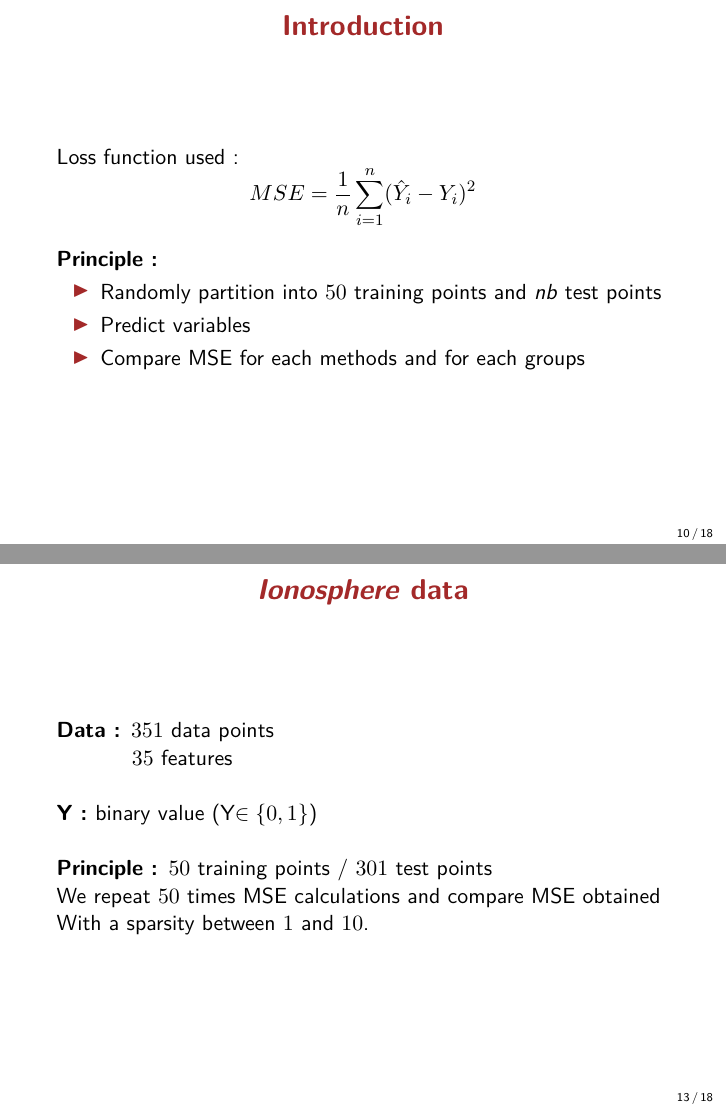
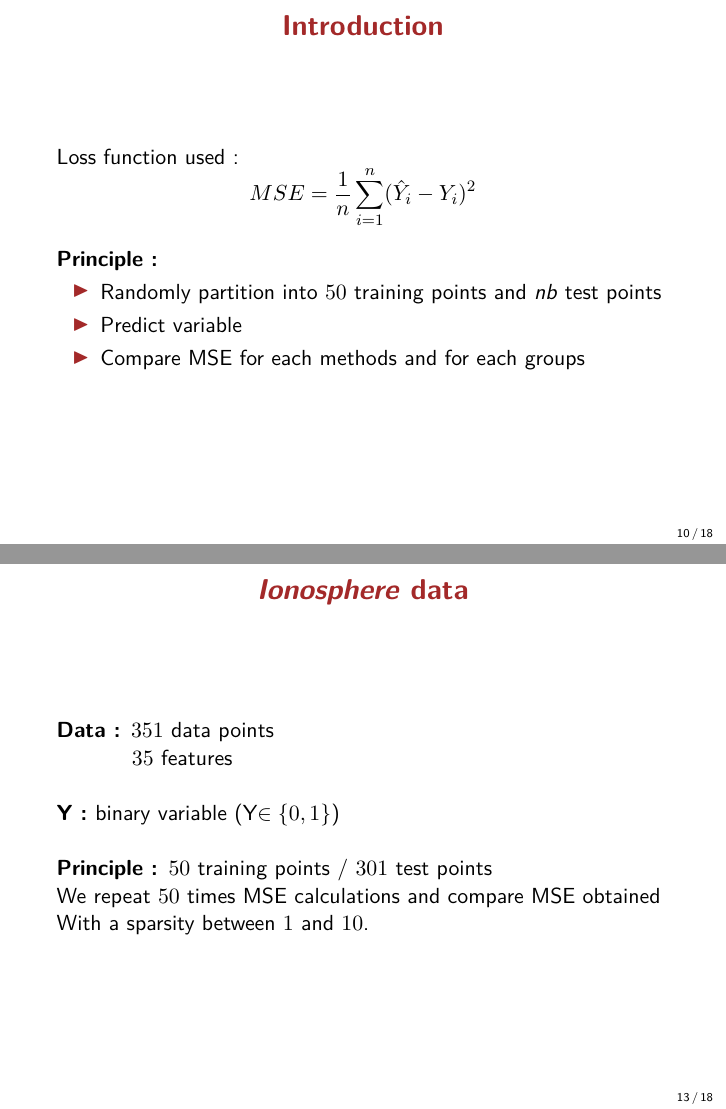
Before and after one commit to opheliecoiffier/LASSOvsFoBa, LaTeX slides (foba_beamer.tex): pages 18 and 21 of 26, joined at a grey line. The pictures show the PDF file foba_beamer.pdf that the author committed with the source.

Commit message:
correction_mistakes_beamer

```diff
--- a/foba_beamer.tex
+++ b/foba_beamer.tex
@@ -246,7 +246,7 @@ With a sparsity between $1$ and $10$.
 \textbf{Data : }$351$ data points\\
 \hspace{1.2cm}  $35$ features\\
 \vspace{0.5cm}
-\textbf{Y : }binary value (Y$\in \{0,1\}$)\\
+\textbf{Y : }binary variable (Y$\in \{0,1\}$)\\
 \vspace{0.5cm}
 \textbf{Principle : }$50$ training points / $301$ test points\\
 We repeat $50$ times MSE calculations and compare MSE obtained\\
```
Also changed, not shown: foba_beamer.pdf.
